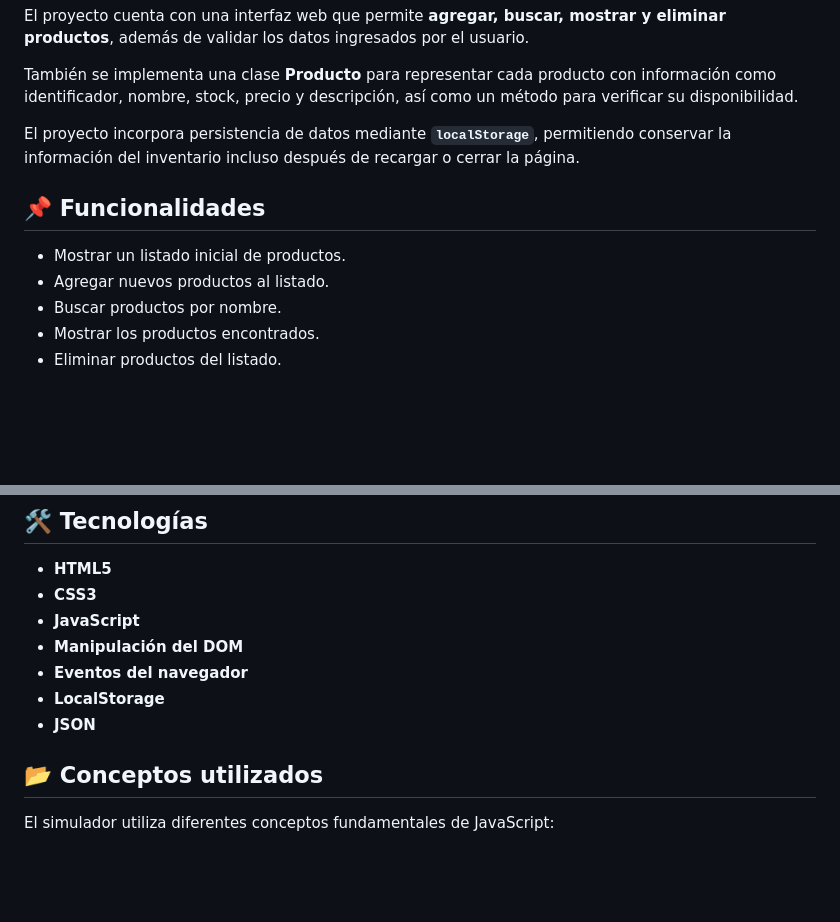
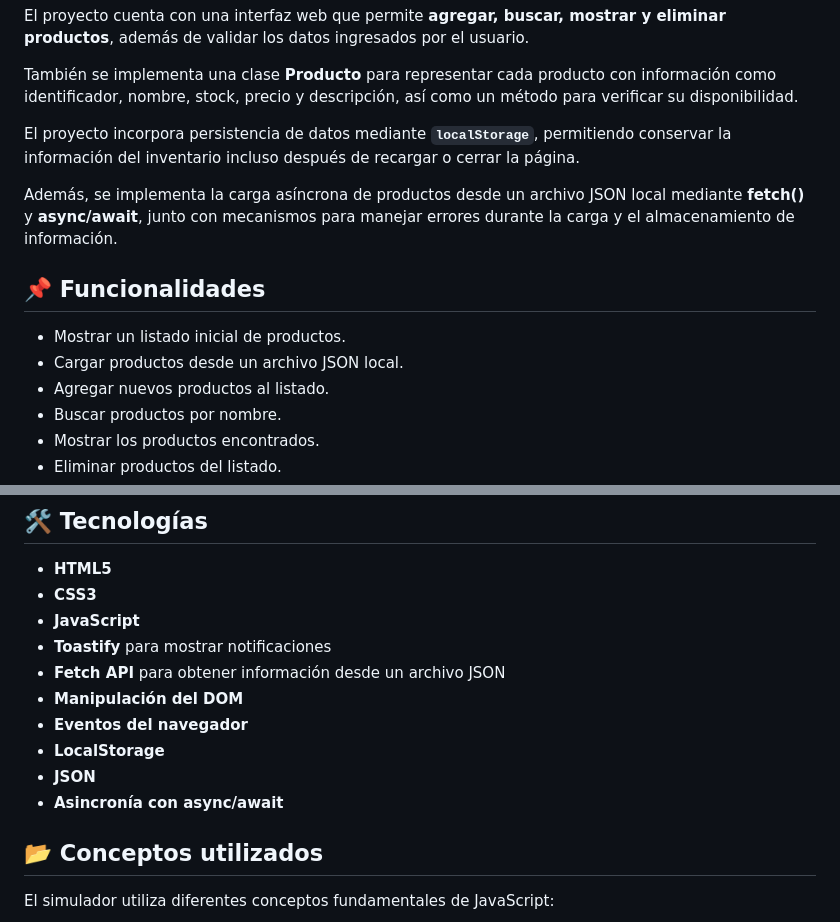
Before and after one commit to RobQuin2504/mi-simulador, a Markdown page: README.md, 2 parts joined by grey strips. Drawn GitHub-style; blank space fills up the shorter version.

```diff
--- a/README.md
+++ b/README.md
@@ -8,9 +8,12 @@ También se implementa una clase **Producto** para representar cada producto con
 
 El proyecto incorpora persistencia de datos mediante **`localStorage`**, permitiendo conservar la información del inventario incluso después de recargar o cerrar la página.
 
+Además, se implementa la carga asíncrona de productos desde un archivo JSON local mediante **fetch()** y **async/await**, junto con mecanismos para manejar errores durante la carga y el almacenamiento de información.
+
 ## 📌 Funcionalidades
 
 - Mostrar un listado inicial de productos.
+- Cargar productos desde un archivo JSON local.
 - Agregar nuevos productos al listado.
 - Buscar productos por nombre.
 - Mostrar los productos encontrados.
@@ -27,10 +30,13 @@ El proyecto incorpora persistencia de datos mediante **`localStorage`**, permiti
 - **HTML5**
 - **CSS3**
 - **JavaScript**
+- **Toastify** para mostrar notificaciones
+- **Fetch API** para obtener información desde un archivo JSON
 - **Manipulación del DOM**
 - **Eventos del navegador**
 - **LocalStorage**
 - **JSON**
+- **Asincronía con async/await**
 
 ## 📂 Conceptos utilizados
 
```
Also changed, not shown: other parts of README.md (+24 -11 lines).
